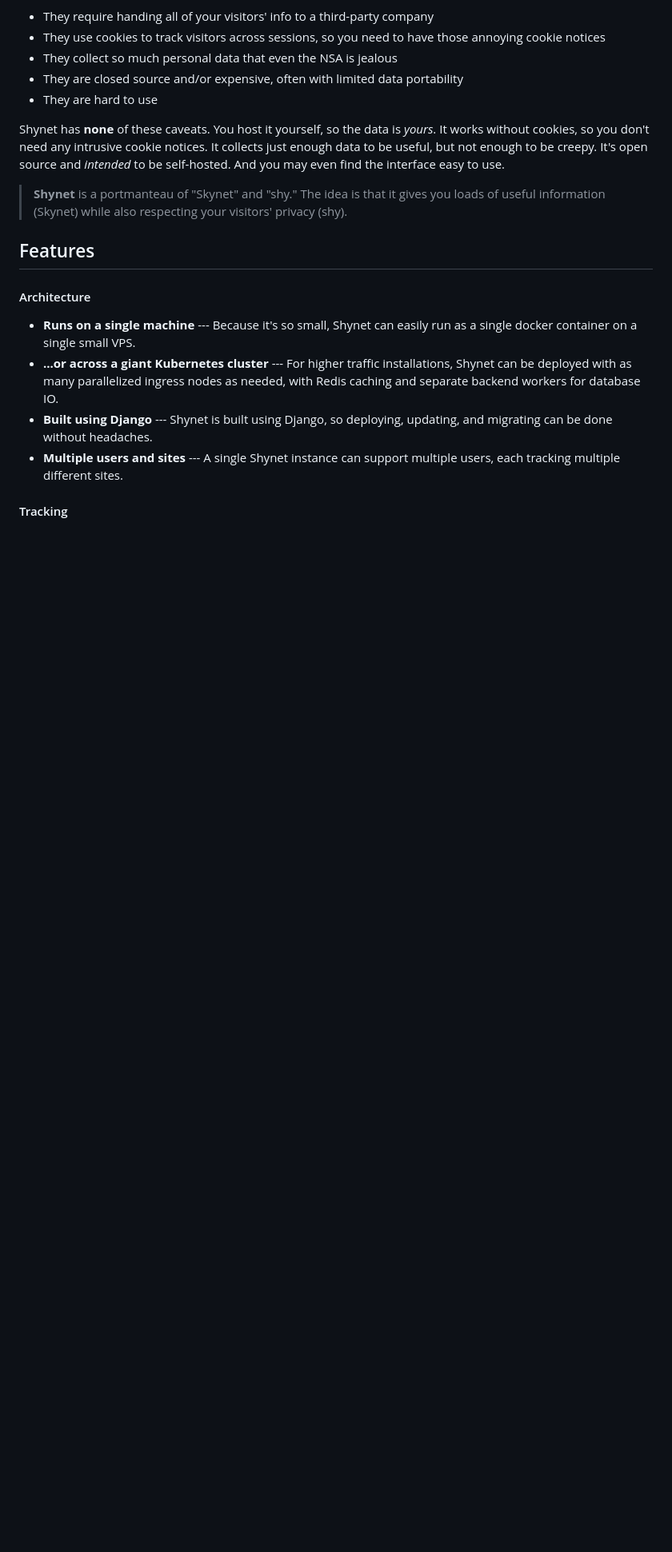
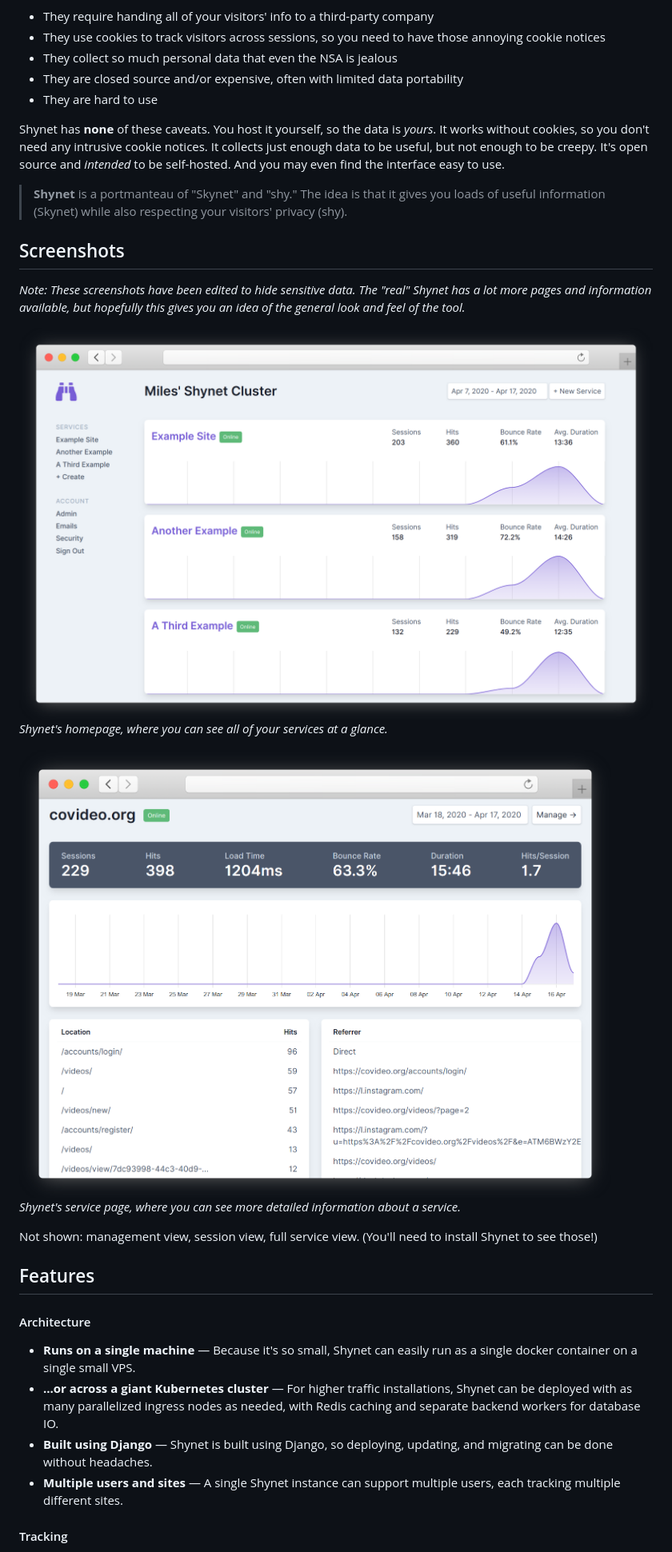
Before and after one commit to milesmcc/shynet, a Markdown page: README.md, the part around the change printed below. Shown: that part at 80% size. Drawn GitHub-style; pictures changed too: images/homepage.png (added), images/service_view.png (added); blank space fills up the shorter version.

Commit message:
Add images

```diff
--- a/README.md
+++ b/README.md
@@ -23,14 +24,26 @@ Shynet has **none** of these caveats. You host it yourself, so the data is _your
 
 > **Shynet** is a portmanteau of "Skynet" and "shy." The idea is that it gives you loads of useful information (Skynet) while also respecting your visitors' privacy (shy).
 
+## Screenshots
+
+_Note: These screenshots have been edited to hide sensitive data. The "real" Shynet has a lot more pages and information available, but hopefully this gives you an idea of the general look and feel of the tool._
+
+![Shynet's homepage](images/homepage.png)
+_Shynet's homepage, where you can see all of your services at a glance._
+
+![Shynet's service view](images/service_view.png)
+_Shynet's service page, where you can see more detailed information about a service._
+
+Not shown: management view, session view, full service view. (You'll need to install Shynet to see those!)
+
 ## Features
 
 #### Architecture
 
-* **Runs on a single machine** --- Because it's so small, Shynet can easily run as a single docker container on a single small VPS.
-* **...or across a giant Kubernetes cluster** --- For higher traffic installations, Shynet can be deployed with as many parallelized ingress nodes as needed, with Redis caching and separate backend workers for database IO.
-* **Built using Django** --- Shynet is built using Django, so deploying, updating, and migrating can be done without headaches.
-* **Multiple users and sites** --- A single Shynet instance can support multiple users, each tracking multiple different sites.
+* **Runs on a single machine** &mdash; Because it's so small, Shynet can easily run as a single docker container on a single small VPS.
+* **...or across a giant Kubernetes cluster** &mdash; For higher traffic installations, Shynet can be deployed with as many parallelized ingress nodes as needed, with Redis caching and separate backend workers for database IO.
+* **Built using Django** &mdash; Shynet is built using Django, so deploying, updating, and migrating can be done without headaches.
+* **Multiple users and sites** &mdash; A single Shynet instance can support multiple users, each tracking multiple different sites.
 
 #### Tracking
 
```
Also changed, not shown: other parts of README.md (+21 -20 lines).
